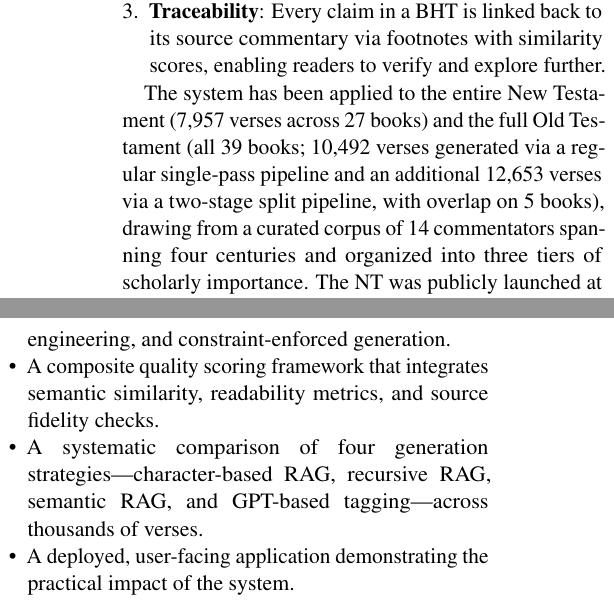
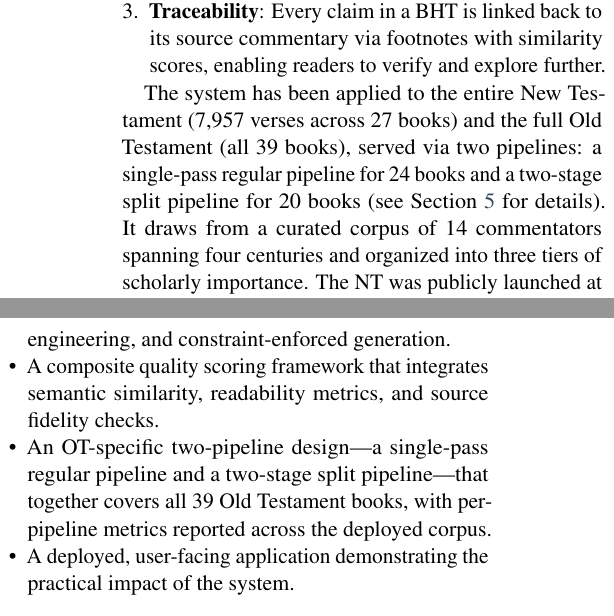
Before and after one commit to Church-Life-Apps/BibleGoPaper, a LaTeX paper (paper.tex, which reads sections/introduction.tex): two parts of the columns of page 2 of 14, joined at a grey line, cut so that both start at the same text. Compiled offline with pdfLaTeX.

Commit message:
Drop unsupported multi-strategy/four-strategy claims; tighten abstract+intro scope
- Intro: replace phantom 'systematic comparison of four generation strategies'
  contribution bullet with the OT two-pipeline design we actually evaluate.
- Intro: drop 'with overlap on 5 books' parenthetical; the 5-book overlap is
  partial experimental runs, properly caveated in Section 5; leaving it in the
  intro without caveat is misleading. Replace with pipeline-count framing.
- Abstract: 'multi-strategy retrieval' -> single 'retrieval-augmented generation'
  (only one retrieval pipeline is actually deployed and evaluated).
- Abstract: 'up to nine primary commentators' -> 'up to fourteen' (9 was the
  NT corpus size; full corpus across NT+OT is 14).

```diff
--- a/sections/introduction.tex
+++ b/sections/introduction.tex
@@ -12,12 +12,12 @@ In this paper, we present \textbf{BibleGoAI}, a multi-stage pipeline that transf
     \item \textbf{Traceability}: Every claim in a BHT is linked back to its source commentary via footnotes with similarity scores, enabling readers to verify and explore further.
 \end{enumerate}
 
-The system has been applied to the entire New Testament (7{,}957 verses across 27 books) and the full Old Testament (all 39 books; 10{,}492 verses generated via a regular single-pass pipeline and an additional 12{,}653 verses via a two-stage split pipeline, with overlap on 5 books), drawing from a curated corpus of 14 commentators spanning four centuries and organized into three tiers of scholarly importance. The NT was publicly launched at a New Year's church conference in December 2023, with the OT following at a Memorial Day church conference in 2024. The resulting BHTs are deployed and actively served through \textbf{BibleGo.org}, a web application that provides interactive commentary exploration, original-language word study via Strong's concordance, and full commentator browsing, serving approximately 100--300 unique users per month with monthly page-view volumes ranging from ${\sim}200$ to ${\sim}2{,}500$ clicks depending on seasonal and community activity.
+The system has been applied to the entire New Testament (7{,}957 verses across 27 books) and the full Old Testament (all 39 books), served via two pipelines: a single-pass regular pipeline for 24 books and a two-stage split pipeline for 20 books (see Section~\ref{sec:evaluation} for details). It draws from a curated corpus of 14 commentators spanning four centuries and organized into three tiers of scholarly importance. The NT was publicly launched at a New Year's church conference in December 2023, with the OT following at a Memorial Day church conference in 2024. The resulting BHTs are deployed and actively served through \textbf{BibleGo.org}, a web application that provides interactive commentary exploration, original-language word study via Strong's concordance, and full commentator browsing, serving approximately 100--300 unique users per month with monthly page-view volumes ranging from ${\sim}200$ to ${\sim}2{,}500$ clicks depending on seasonal and community activity.
 
 Our contributions are as follows:
 \begin{itemize}[nosep,leftmargin=*]
     \item A multi-stage pipeline for commentary synthesis combining LLM-based quote extraction, tiered prompt engineering, and constraint-enforced generation.
     \item A composite quality scoring framework that integrates semantic similarity, readability metrics, and source fidelity checks.
-    \item A systematic comparison of four generation strategies---character-based RAG, recursive RAG, semantic RAG, and GPT-based tagging---across thousands of verses.
+    \item An OT-specific two-pipeline design---a single-pass regular pipeline and a two-stage split pipeline---that together covers all 39 Old Testament books, with per-pipeline metrics reported across the deployed corpus.
     \item A deployed, user-facing application demonstrating the practical impact of the system.
 \end{itemize}
```
Also changed, not shown: sections/abstract.tex (+1 -1 lines).
